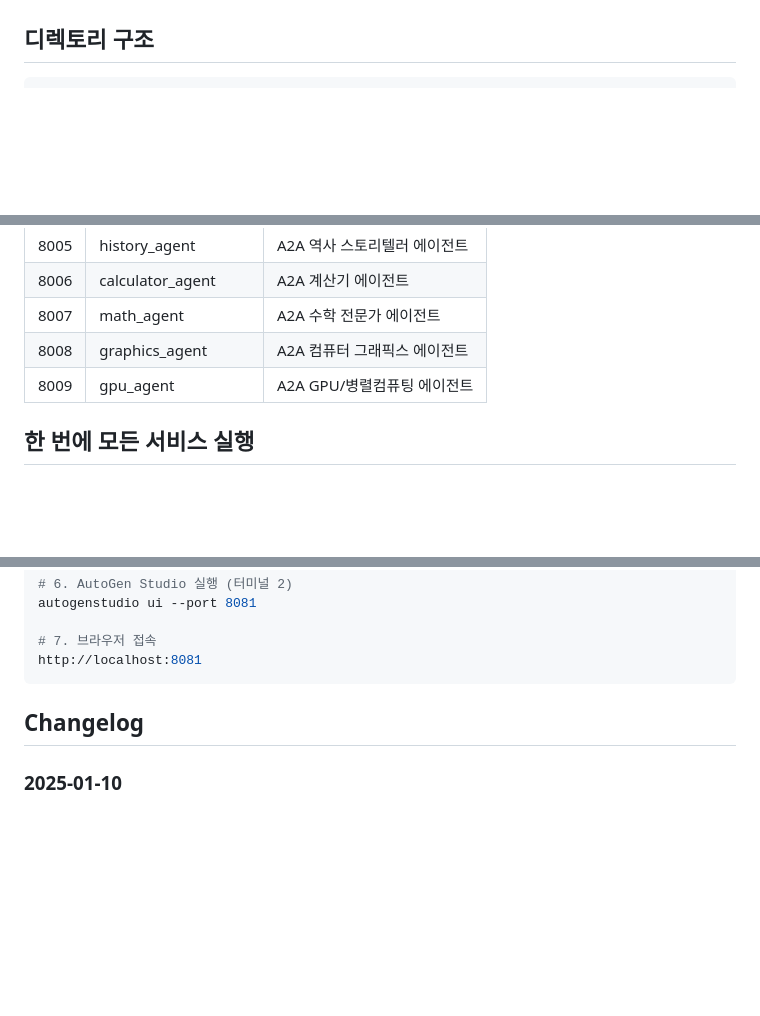
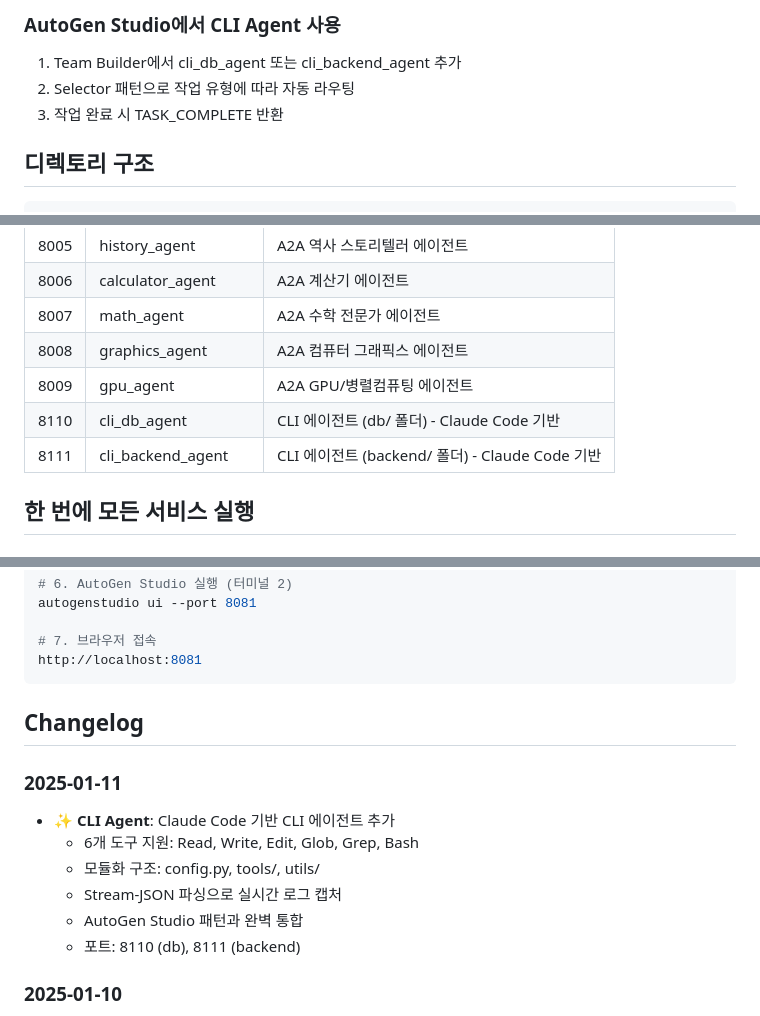
Before and after one commit to akfldk1028/AG, a Markdown page: autogen_a2a_kit/README.md, 3 parts joined by grey strips. Drawn GitHub-style; blank space fills up the shorter version.

````diff
--- a/autogen_a2a_kit/README.md
+++ b/autogen_a2a_kit/README.md
@@ -701,3 +778,9 @@ export GEMINI_API_KEY=your-gemini-api-key-here
+### AutoGen Studio에서 CLI Agent 사용
+
+1. Team Builder에서 cli_db_agent 또는 cli_backend_agent 추가
+2. Selector 패턴으로 작업 유형에 따라 자동 라우팅
+3. 작업 완료 시 TASK_COMPLETE 반환
+
 ## 디렉토리 구조
 
 ```
@@ -815,6 +898,8 @@ curl -X POST http://localhost:8006 -H "Content-Type: application/json" -d "{\"js
 | 8007 | math_agent | A2A 수학 전문가 에이전트 |
 | 8008 | graphics_agent | A2A 컴퓨터 그래픽스 에이전트 |
 | 8009 | gpu_agent | A2A GPU/병렬컴퓨팅 에이전트 |
+| 8110 | cli_db_agent | CLI 에이전트 (db/ 폴더) - Claude Code 기반 |
+| 8111 | cli_backend_agent | CLI 에이전트 (backend/ 폴더) - Claude Code 기반 |
 
 ## 한 번에 모든 서비스 실행
 
@@ -1431,6 +1516,14 @@ http://localhost:8081
 
 ## Changelog
 
+### 2025-01-11
+- ✨ **CLI Agent**: Claude Code 기반 CLI 에이전트 추가
+  - 6개 도구 지원: Read, Write, Edit, Glob, Grep, Bash
+  - 모듈화 구조: config.py, tools/, utils/
+  - Stream-JSON 파싱으로 실시간 로그 캡처
+  - AutoGen Studio 패턴과 완벽 통합
+  - 포트: 8110 (db), 8111 (backend)
+
 ### 2025-01-10
 - 🐛 **Bug Fix**: `allow_repeated_speaker` 버그 수정
   - `pattern-loader.ts`: top-level과 autogen_implementation 양쪽에서 requiredConfig 읽기
````
Also changed, not shown: other parts of autogen_a2a_kit/README.md (+77 -0 lines).
